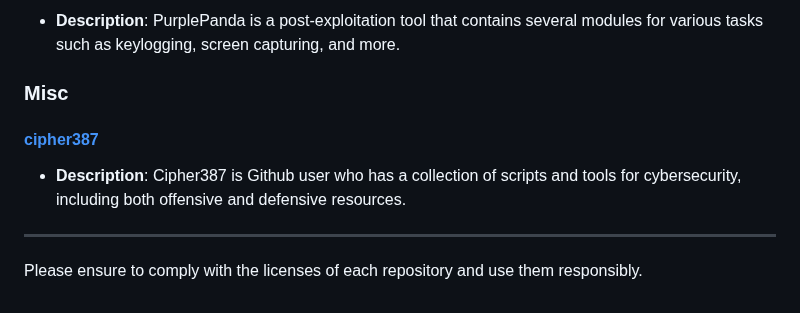
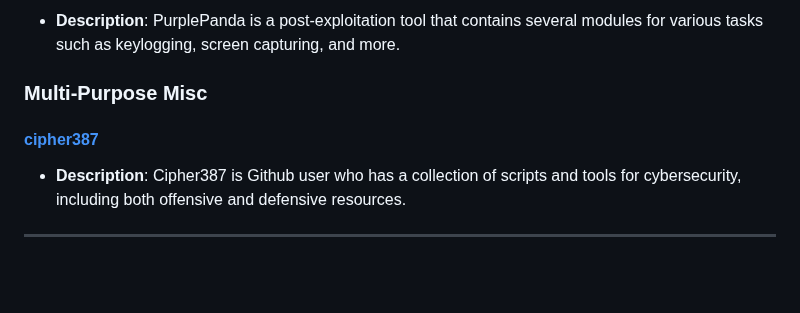
Before and after one commit to Daethyra/Cybersecurity-References, a Markdown page: Useful-Repositories/README.md, the part around one of its changes. Drawn GitHub-style; blank space fills up the shorter version.

```diff
--- a/Useful-Repositories/README.md
+++ b/Useful-Repositories/README.md
@@ -81,11 +89,9 @@ Note: `Personal favorites have been italicized.`
 #### [PurplePanda](https://github.com/carlospolop/PurplePanda)
 - **Description**: PurplePanda is a post-exploitation tool that contains several modules for various tasks such as keylogging, screen capturing, and more.
 
-### Misc
+### Multi-Purpose Misc
 
 #### [cipher387](https://github.com/cipher387)
 - **Description**: Cipher387 is Github user who has a collection of scripts and tools for cybersecurity, including both offensive and defensive resources.
 
 ---
-
-Please ensure to comply with the licenses of each repository and use them responsibly.
```
Also changed, not shown: other parts of Useful-Repositories/README.md (+17 -9 lines).
